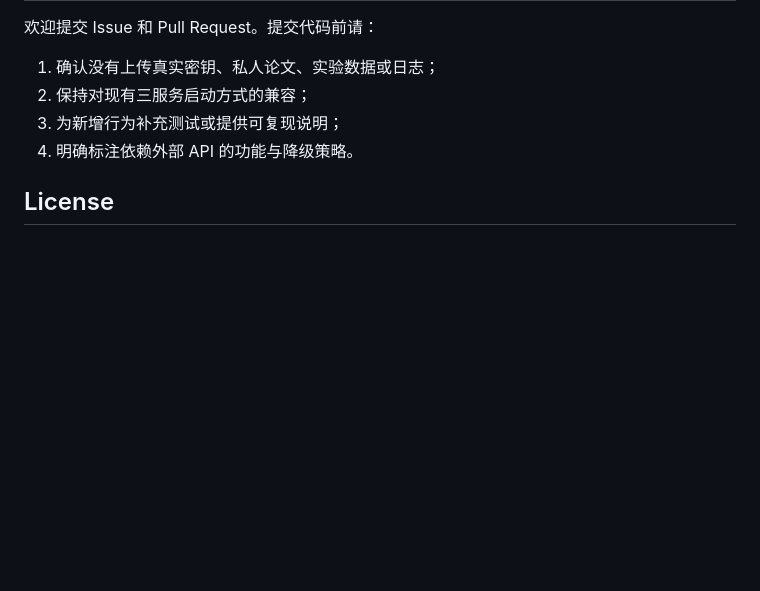
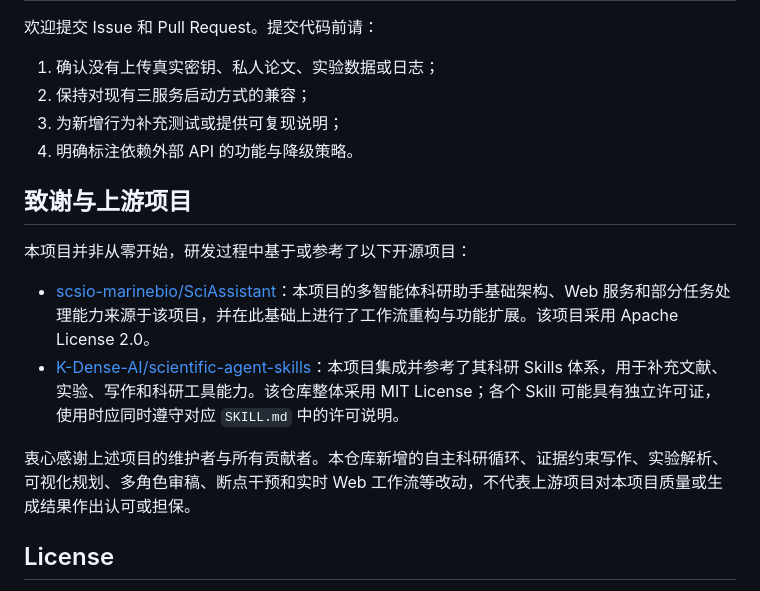
Before and after one commit to ytdjryl-ctrl/Paper-Assistant, a Markdown page: README.md, the part around the change. Rendered like a GitHub page; blank space fills up the shorter version.

```diff
--- a/README.md
+++ b/README.md
@@ -265,6 +265,15 @@ python -m pytest .\tests
 3. 为新增行为补充测试或提供可复现说明；
 4. 明确标注依赖外部 API 的功能与降级策略。
 
+## 致谢与上游项目
+
+本项目并非从零开始，研发过程中基于或参考了以下开源项目：
+
+- [scsio-marinebio/SciAssistant](https://github.com/scsio-marinebio/SciAssistant)：本项目的多智能体科研助手基础架构、Web 服务和部分任务处理能力来源于该项目，并在此基础上进行了工作流重构与功能扩展。该项目采用 Apache License 2.0。
+- [K-Dense-AI/scientific-agent-skills](https://github.com/K-Dense-AI/scientific-agent-skills)：本项目集成并参考了其科研 Skills 体系，用于补充文献、实验、写作和科研工具能力。该仓库整体采用 MIT License；各个 Skill 可能具有独立许可证，使用时应同时遵守对应 `SKILL.md` 中的许可说明。
+
+衷心感谢上述项目的维护者与所有贡献者。本仓库新增的自主科研循环、证据约束写作、实验解析、可视化规划、多角色审稿、断点干预和实时 Web 工作流等改动，不代表上游项目对本项目质量或生成结果作出认可或担保。
+
 ## License
 
 本项目按照 [LICENSE](LICENSE) 中的条款发布。第三方组件及科研 Skills 的版权与许可信息见 [NOTICE](NOTICE) 及其各自目录中的许可证文件。
```
